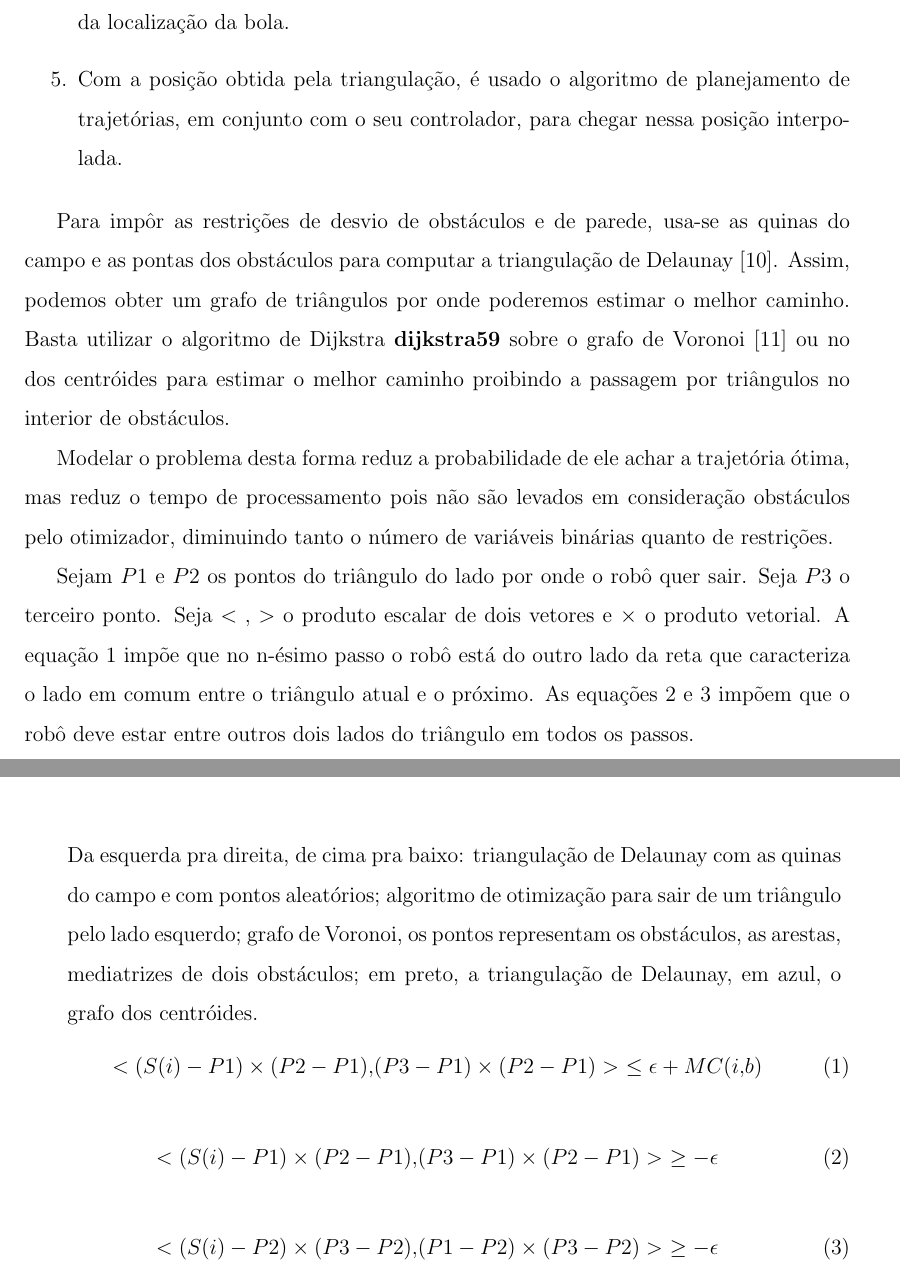
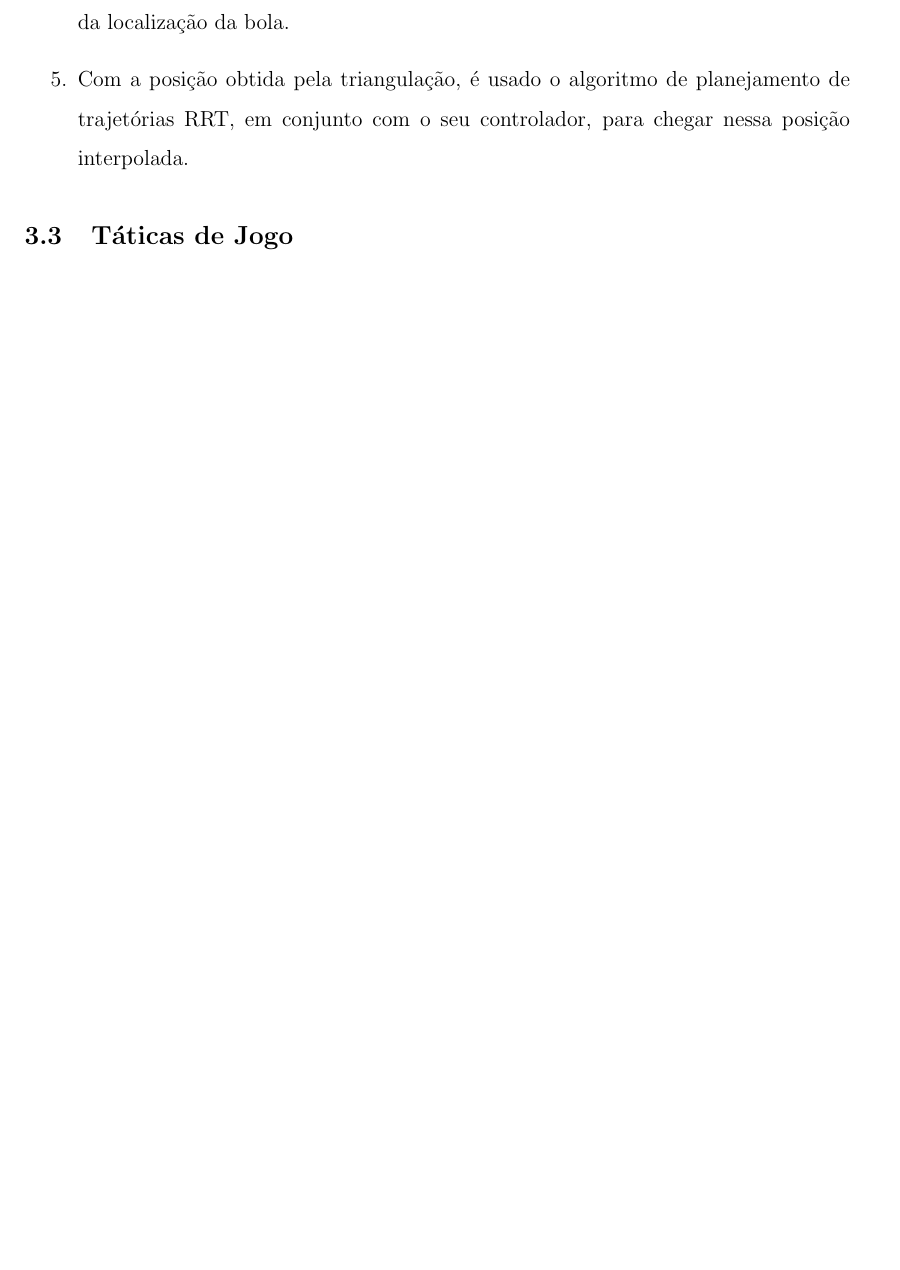
Before and after one commit to igor-ribeiiro/IC, a LaTeX document (meu/main.tex): two parts of pages 15 and 16 of 32 before the commit and part of page 15 of 30 after it, the two joined at a grey line, cut so that both start at the same text, the shorter picture padded with empty space. The pictures show the PDF file meu/main.pdf that the author committed with the source.

Commit message:
Removing unnecessary part

```diff
--- a/meu/main.tex
+++ b/meu/main.tex
@@ -214,53 +214,6 @@ Em seguida, uma interface foi desenvolvida para que fosse possível escolher as
 
 \item A estratégia do auxiliar utiliza a triangulação de Delaunay para a posição atual da bola, em conjunto com o arquivo de configuração feito, para interpolar as posições discretas escolhidas e fazer que o algoritmo retorna uma posição ótima independente da localização da bola.
 
-\item Com a posição obtida pela triangulação, é usado o algoritmo de planejamento de trajetórias, em conjunto com o seu controlador, para chegar nessa posição interpolada.
+\item Com a posição obtida pela triangulação, é usado o algoritmo de planejamento de trajetórias RRT, em conjunto com o seu controlador, para chegar nessa posição interpolada.
 
 \end{enumerate}
-
-
-
-Para impôr as restrições de desvio de obstáculos e de parede, usa-se as quinas do campo e as pontas dos obstáculos para computar a triangulação de Delaunay \cite{delaunay34}. Assim, podemos obter um grafo de triângulos por onde poderemos estimar o melhor caminho. Basta utilizar o algoritmo de Dijkstra \cite{dijkstra59} sobre o grafo de Voronoi \cite{voronoi08} ou no dos centróides para estimar o melhor caminho proibindo a passagem por triângulos no interior de obstáculos.
-
-%\begin{figure}
-% 	\begin{minipage}[t]{.48\textwidth}
-%		\label{fig:delaunay}
-%		\includegraphics[width=1\textwidth]{figures/delaunay.jpg}
-% 		\caption{Triangulação de Delaunay com as quinas do campo e com pontos aleatórios.}
-%	\end{minipage}
-%   \hfill
-%	\begin{minipage}[t]{.48\textwidth}
-%		\label{fig: MILP}
-%		\includegraphics[width=1\textwidth]{figures/MILP.jpg}
-%		\caption{Algoritmo de otimização para sair de um triângulo por um lado específico. Neste exemplo, o inferior direito.}
-%	\end{minipage}
-%\end{figure}
-
-%\begin{figure}
-%  \begin{minipage}[t]{.48\textwidth}
-%      \label{fig:voronoi}
-%		\includegraphics[width=1\textwidth]{figures/voronoi.jpg}
-%   		\caption{Grafo de Voronoi. Os pontos representam os obstáculos. As arestas, mediatrizes de dois obstáculos, possíveis caminhos.}
-%    \end{minipage}
-%    \hfill
-%	\begin{minipage}[t]{.48\textwidth}
-%    	\label{fig:centroides}
-%		\includegraphics[width=1\textwidth]{figures/centros.jpg}
-%  		\caption{Em preto, a triangulação de Delaunay. Em azul, o grafo dos centróides.}
-%    \end{minipage}
-%\end{figure}
-
-Modelar o problema desta forma reduz a probabilidade de ele achar a trajetória ótima, mas reduz o tempo de processamento pois não são levados em consideração obstáculos pelo otimizador, diminuindo tanto o número de variáveis binárias quanto de restrições.
-
-Sejam $P1$ e $P2$ os pontos do triângulo do lado por onde o robô quer sair. Seja $P3$ o terceiro ponto. Seja $<,>$ o produto escalar de dois vetores e $\times$ o produto vetorial. A equação \ref{eq: del1} impõe que no n-ésimo passo o robô está do outro lado da reta que caracteriza o lado em comum entre o triângulo atual e o próximo. As equações \ref{eq: del_par1} e \ref{eq: del_par2} impõem que o robô deve estar entre outros dois lados do triângulo em todos os passos.
-
-\begin{tabular}{p{15cm} p{7cm}}
-    \vspace{0pt}
-    \label{fig: milp}
-	\includegraphics[width=1\textwidth]{figures/allmilp.png}
-    \vspace{0pt}\\
-    Da esquerda pra direita, de cima pra baixo: triangulação de Delaunay com as quinas do campo e com pontos aleatórios; algoritmo de otimização para sair de um triângulo pelo lado esquerdo; grafo de Voronoi, os pontos representam os obstáculos, as arestas, mediatrizes de dois obstáculos; em preto, a triangulação de Delaunay, em azul, o grafo dos centróides. \\
-\end{tabular}
-
-\begin{equation}
-\label{eq: del1}
```
Also changed, not shown: meu/main.pdf, meu/main.tex (14 more changed lines), 5 other files.
